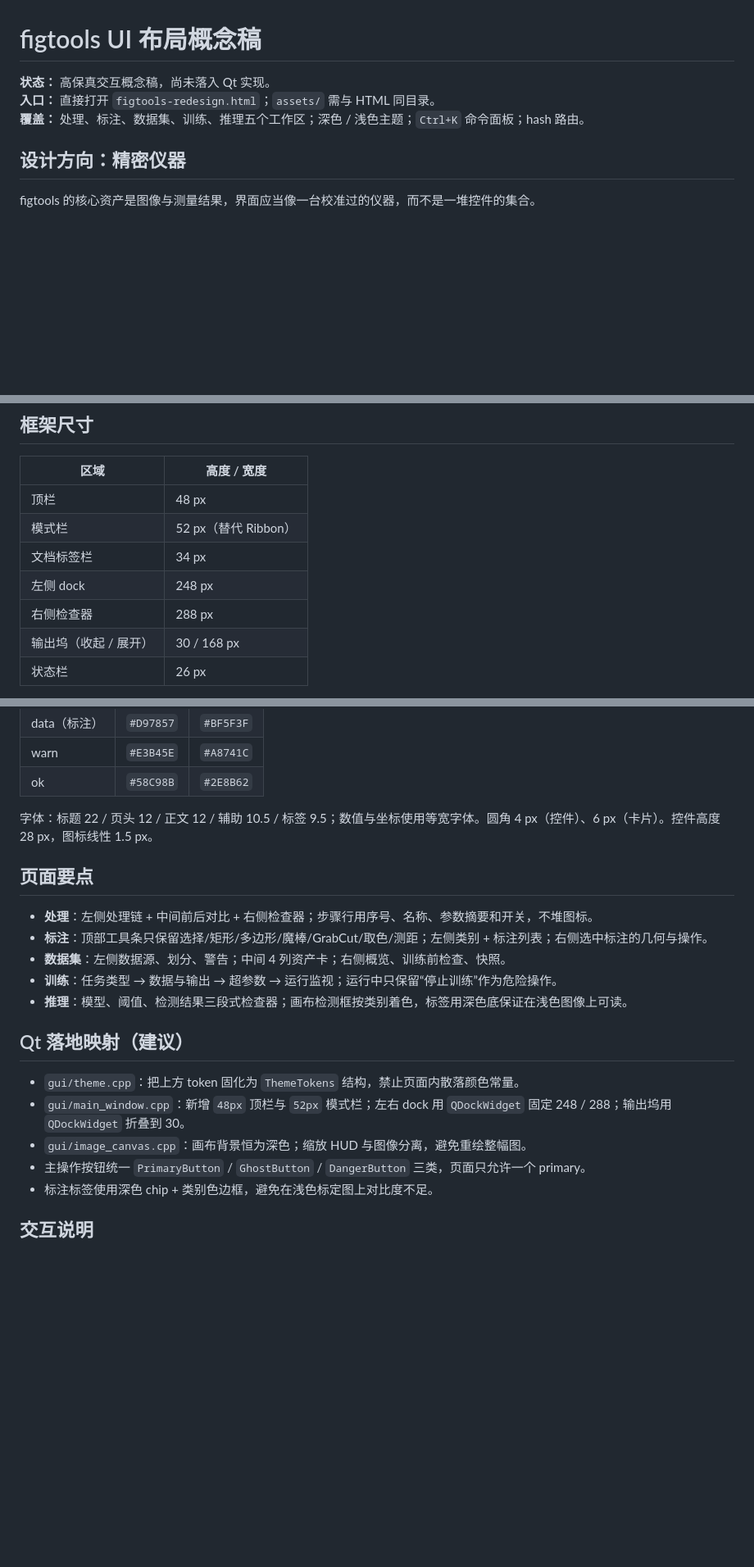
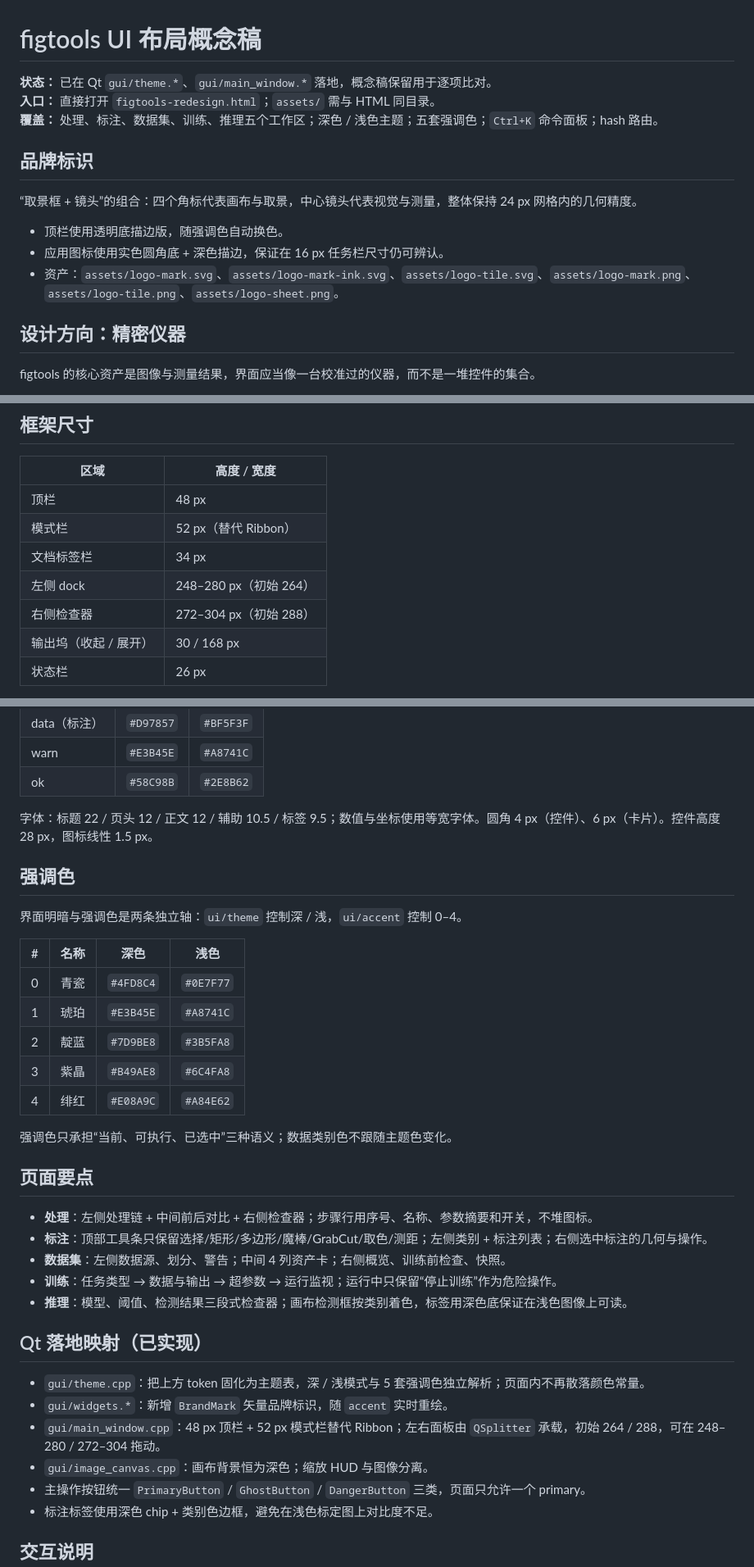
Before and after one commit to liuhonghao/figtools, a Markdown page: docs/ui/README.md, 3 parts joined by grey strips. Shown at 82% size. Drawn GitHub-style; blank space fills up the shorter version.

```diff
--- a/docs/ui/README.md
+++ b/docs/ui/README.md
@@ -1,8 +1,16 @@
 # figtools UI 布局概念稿
 
-**状态：** 高保真交互概念稿，尚未落入 Qt 实现。
+**状态：** 已在 Qt `gui/theme.*`、`gui/main_window.*` 落地，概念稿保留用于逐项比对。
 **入口：** 直接打开 `figtools-redesign.html`；`assets/` 需与 HTML 同目录。
-**覆盖：** 处理、标注、数据集、训练、推理五个工作区；深色 / 浅色主题；`Ctrl+K` 命令面板；hash 路由。
+**覆盖：** 处理、标注、数据集、训练、推理五个工作区；深色 / 浅色主题；五套强调色；`Ctrl+K` 命令面板；hash 路由。
+
+## 品牌标识
+
+“取景框 + 镜头”的组合：四个角标代表画布与取景，中心镜头代表视觉与测量，整体保持 24 px 网格内的几何精度。
+
+- 顶栏使用透明底描边版，随强调色自动换色。
+- 应用图标使用实色圆角底 + 深色描边，保证在 16 px 任务栏尺寸仍可辨认。
+- 资产：`assets/logo-mark.svg`、`assets/logo-mark-ink.svg`、`assets/logo-tile.svg`、`assets/logo-mark.png`、`assets/logo-tile.png`、`assets/logo-sheet.png`。
 
 ## 设计方向：精密仪器
 
@@ -21,8 +29,8 @@ figtools 的核心资产是图像与测量结果，界面应当像一台校准
 | 顶栏 | 48 px |
 | 模式栏 | 52 px（替代 Ribbon） |
 | 文档标签栏 | 34 px |
-| 左侧 dock | 248 px |
-| 右侧检查器 | 288 px |
+| 左侧 dock | 248–280 px（初始 264） |
+| 右侧检查器 | 272–304 px（初始 288） |
 | 输出坞（收起 / 展开） | 30 / 168 px |
 | 状态栏 | 26 px |
 
@@ -45,6 +53,20 @@ figtools 的核心资产是图像与测量结果，界面应当像一台校准
 
 字体：标题 22 / 页头 12 / 正文 12 / 辅助 10.5 / 标签 9.5；数值与坐标使用等宽字体。圆角 4 px（控件）、6 px（卡片）。控件高度 28 px，图标线性 1.5 px。
 
+## 强调色
+
+界面明暗与强调色是两条独立轴：`ui/theme` 控制深 / 浅，`ui/accent` 控制 0–4。
+
+| # | 名称 | 深色 | 浅色 |
+|---|---|---|---|
+| 0 | 青瓷 | `#4FD8C4` | `#0E7F77` |
+| 1 | 琥珀 | `#E3B45E` | `#A8741C` |
+| 2 | 靛蓝 | `#7D9BE8` | `#3B5FA8` |
+| 3 | 紫晶 | `#B49AE8` | `#6C4FA8` |
+| 4 | 绯红 | `#E08A9C` | `#A84E62` |
+
+强调色只承担“当前、可执行、已选中”三种语义；数据类别色不跟随主题色变化。
+
 ## 页面要点
 
 - **处理**：左侧处理链 + 中间前后对比 + 右侧检查器；步骤行用序号、名称、参数摘要和开关，不堆图标。
@@ -53,11 +75,12 @@ figtools 的核心资产是图像与测量结果，界面应当像一台校准
 - **训练**：任务类型 → 数据与输出 → 超参数 → 运行监视；运行中只保留“停止训练”作为危险操作。
 - **推理**：模型、阈值、检测结果三段式检查器；画布检测框按类别着色，标签用深色底保证在浅色图像上可读。
 
-## Qt 落地映射（建议）
+## Qt 落地映射（已实现）
 
-- `gui/theme.cpp`：把上方 token 固化为 `ThemeTokens` 结构，禁止页面内散落颜色常量。
-- `gui/main_window.cpp`：新增 `48px` 顶栏与 `52px` 模式栏；左右 dock 用 `QDockWidget` 固定 248 / 288；输出坞用 `QDockWidget` 折叠到 30。
-- `gui/image_canvas.cpp`：画布背景恒为深色；缩放 HUD 与图像分离，避免重绘整幅图。
+- `gui/theme.cpp`：把上方 token 固化为主题表，深 / 浅模式与 5 套强调色独立解析；页面内不再散落颜色常量。
+- `gui/widgets.*`：新增 `BrandMark` 矢量品牌标识，随 `accent` 实时重绘。
+- `gui/main_window.cpp`：48 px 顶栏 + 52 px 模式栏替代 Ribbon；左右面板由 `QSplitter` 承载，初始 264 / 288，可在 248–280 / 272–304 拖动。
+- `gui/image_canvas.cpp`：画布背景恒为深色；缩放 HUD 与图像分离。
 - 主操作按钮统一 `PrimaryButton` / `GhostButton` / `DangerButton` 三类，页面只允许一个 primary。
 - 标注标签使用深色 chip + 类别色边框，避免在浅色标定图上对比度不足。
 
```
Also changed, not shown: docs/ui/assets/logo-mark.png (added), docs/ui/assets/logo-sheet.png (added), docs/ui/assets/logo-tile.png (added), 13 other files.
